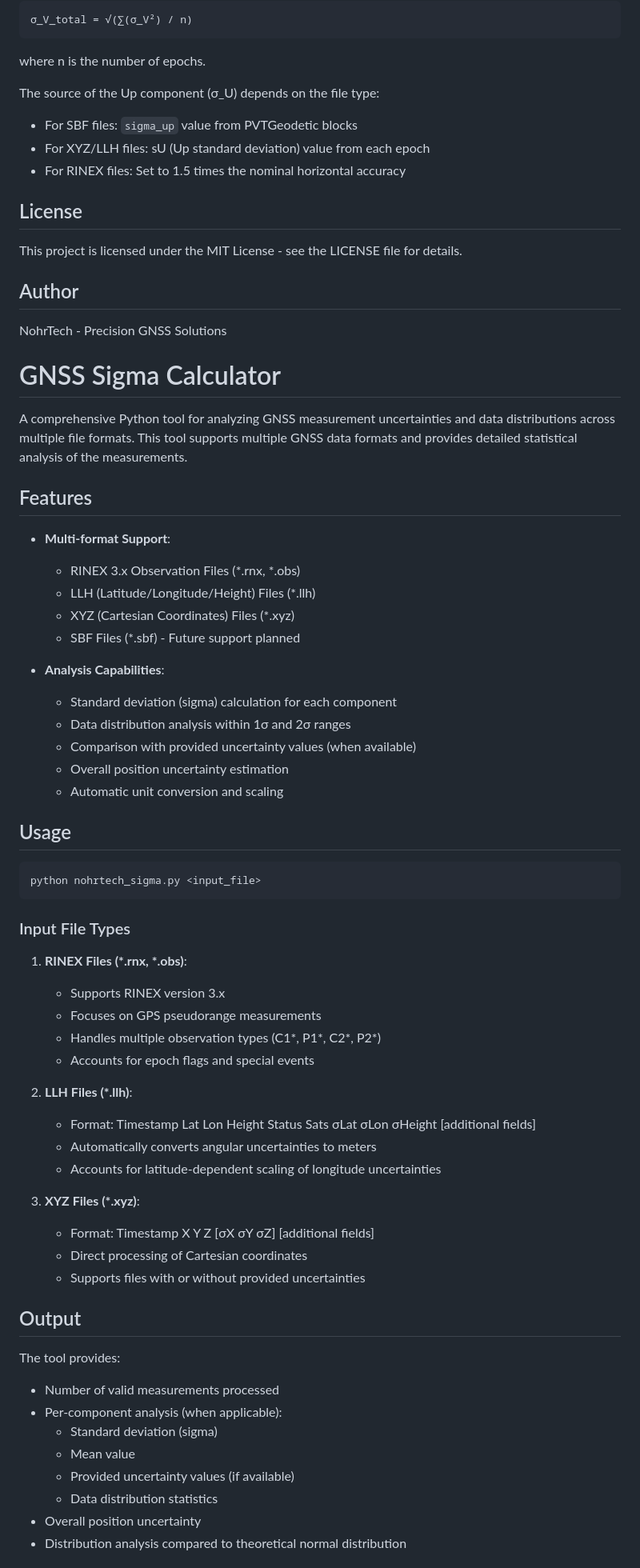
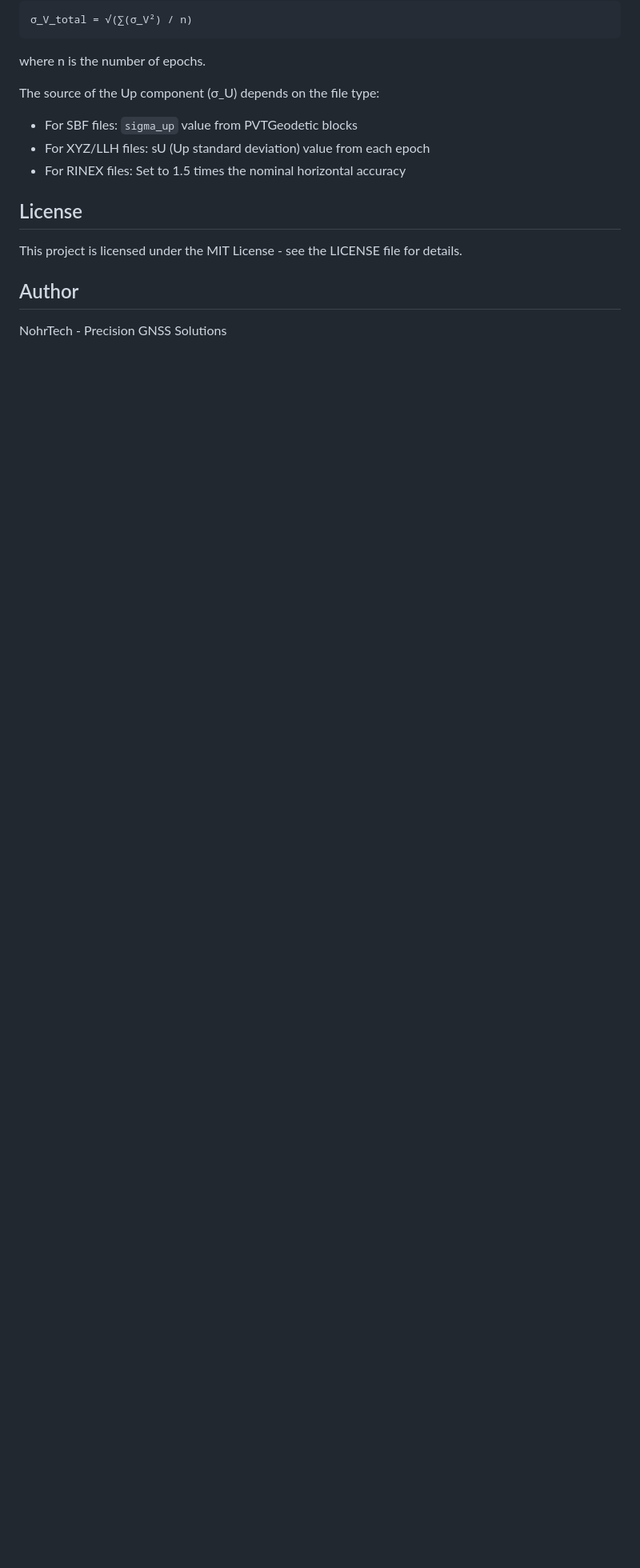
Before and after one commit to nohrtech/sigma-calculator, a Markdown page: README.md, the part around one of its changes. Shown at 80% size. Drawn GitHub-style; blank space fills up the shorter version.

````diff
--- a/README.md
+++ b/README.md
@@ -377,59 +377,3 @@ This project is licensed under the MIT License - see the LICENSE file for detail
 ## Author
 
 NohrTech - Precision GNSS Solutions
-
-# GNSS Sigma Calculator
-
-A comprehensive Python tool for analyzing GNSS measurement uncertainties and data distributions across multiple file formats. This tool supports multiple GNSS data formats and provides detailed statistical analysis of the measurements.
-
-## Features
-
-- **Multi-format Support**:
-  - RINEX 3.x Observation Files (*.rnx, *.obs)
-  - LLH (Latitude/Longitude/Height) Files (*.llh)
-  - XYZ (Cartesian Coordinates) Files (*.xyz)
-  - SBF Files (*.sbf) - Future support planned
-
-- **Analysis Capabilities**:
-  - Standard deviation (sigma) calculation for each component
-  - Data distribution analysis within 1σ and 2σ ranges
-  - Comparison with provided uncertainty values (when available)
-  - Overall position uncertainty estimation
-  - Automatic unit conversion and scaling
-
-## Usage
-
-```bash
-python nohrtech_sigma.py <input_file>
-```
-
-### Input File Types
-
-1. **RINEX Files (*.rnx, *.obs)**:
-   - Supports RINEX version 3.x
-   - Focuses on GPS pseudorange measurements
-   - Handles multiple observation types (C1*, P1*, C2*, P2*)
-   - Accounts for epoch flags and special events
-
-2. **LLH Files (*.llh)**:
-   - Format: Timestamp Lat Lon Height Status Sats σLat σLon σHeight [additional fields]
-   - Automatically converts angular uncertainties to meters
-   - Accounts for latitude-dependent scaling of longitude uncertainties
-
-3. **XYZ Files (*.xyz)**:
-   - Format: Timestamp X Y Z [σX σY σZ] [additional fields]
-   - Direct processing of Cartesian coordinates
-   - Supports files with or without provided uncertainties
-
-## Output
-
-The tool provides:
-- Number of valid measurements processed
-- Per-component analysis (when applicable):
-  - Standard deviation (sigma)
-  - Mean value
-  - Provided uncertainty values (if available)
-  - Data distribution statistics
-- Overall position uncertainty
-- Distribution analysis compared to theoretical normal distribution
-
````
Also changed, not shown: other parts of README.md (+0 -55 lines).
